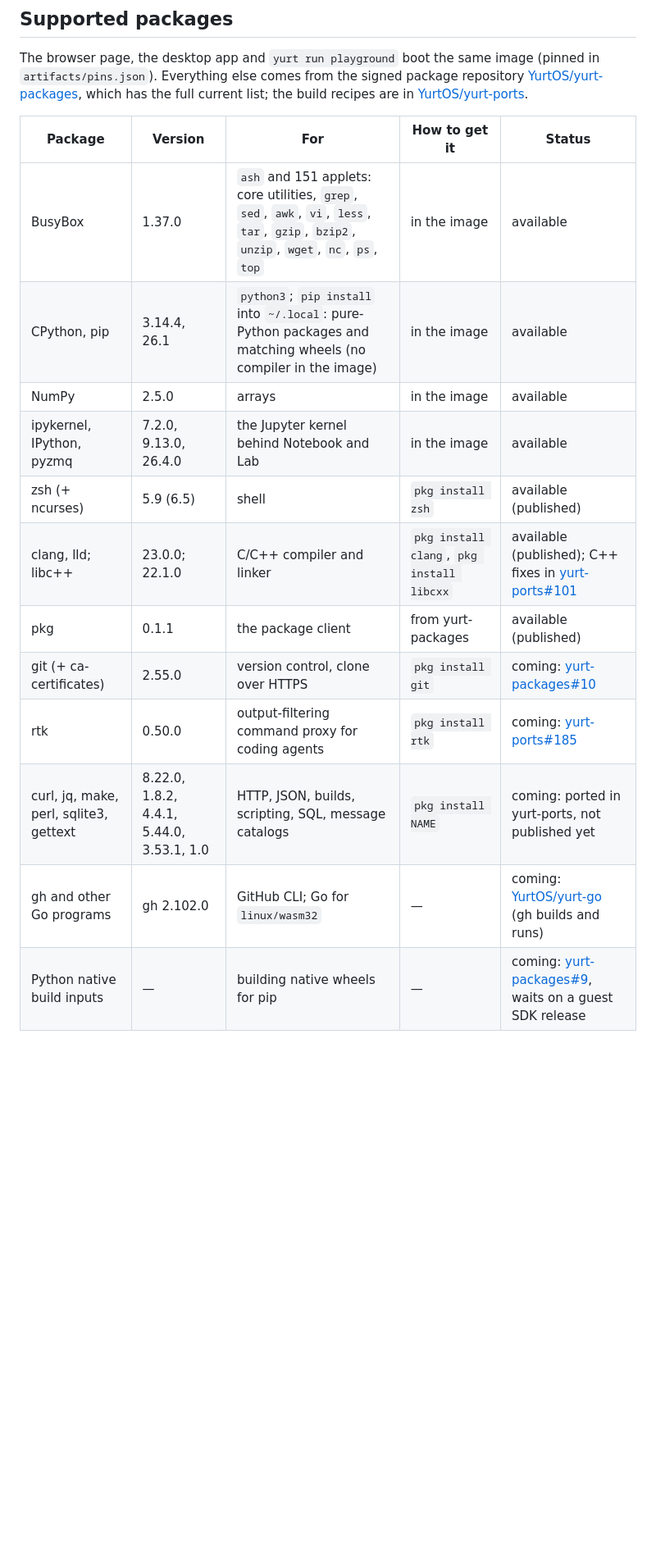
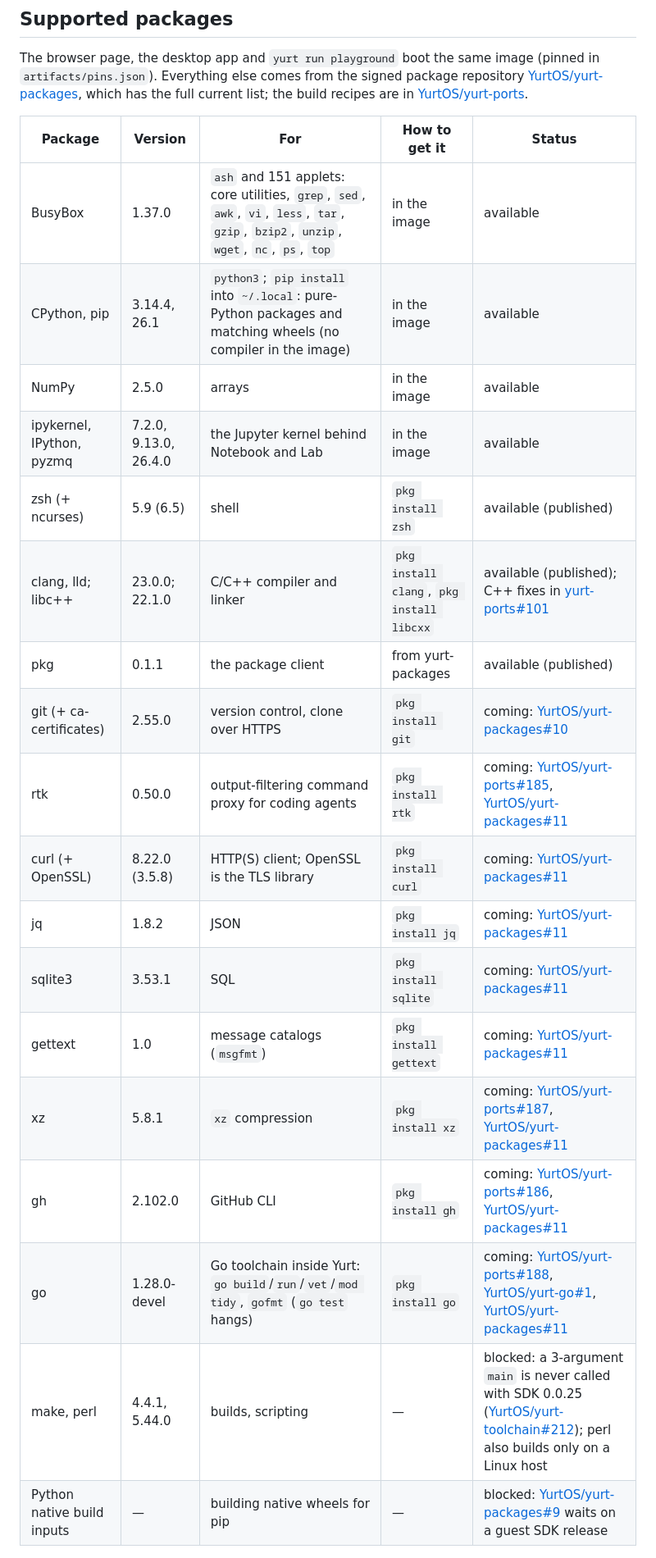
Before and after one commit to YurtOS/yurt-playground, a Markdown page: README.md, the part around one of its changes. Shown at 82% size. Rendered like a GitHub page; blank space fills up the shorter version.

Commit message:
docs: link each coming package to its PR
Split the coming rows per package (curl + OpenSSL, jq, sqlite3, gettext,
xz, gh, go) with versions and repo-qualified links to the yurt-ports and
yurt-packages PRs that add and publish them. Mark make and perl as
blocked on yurt-toolchain#212, and give the in-guest install path.

Co-Authored-By: Claude Opus 5.5 <noreply@anthropic.com>
Claude-Session: https://claude.ai/code/session_011VttUEZxzV47uW5d87SLpQ

```diff
--- a/README.md
+++ b/README.md
@@ -32,19 +32,25 @@ repository [YurtOS/yurt-packages](https://github.com/YurtOS/yurt-packages),
 which has the full current list; the build recipes are in
 [YurtOS/yurt-ports](https://github.com/YurtOS/yurt-ports).
 
-| Package                                | Version                                   | For                                                                                                                                   | How to get it                             | Status                                                                                                  |
-| -------------------------------------- | ----------------------------------------- | ------------------------------------------------------------------------------------------------------------------------------------- | ----------------------------------------- | ------------------------------------------------------------------------------------------------------- |
-| BusyBox                                | 1.37.0                                    | `ash` and 151 applets: core utilities, `grep`, `sed`, `awk`, `vi`, `less`, `tar`, `gzip`, `bzip2`, `unzip`, `wget`, `nc`, `ps`, `top` | in the image                              | available                                                                                               |
-| CPython, pip                           | 3.14.4, 26.1                              | `python3`; `pip install` into `~/.local`: pure-Python packages and matching wheels (no compiler in the image)                         | in the image                              | available                                                                                               |
-| NumPy                                  | 2.5.0                                     | arrays                                                                                                                                | in the image                              | available                                                                                               |
-| ipykernel, IPython, pyzmq              | 7.2.0, 9.13.0, 26.4.0                     | the Jupyter kernel behind Notebook and Lab                                                                                            | in the image                              | available                                                                                               |
-| zsh (+ ncurses)                        | 5.9 (6.5)                                 | shell                                                                                                                                 | `pkg install zsh`                         | available (published)                                                                                   |
-| clang, lld; libc++                     | 23.0.0; 22.1.0                            | C/C++ compiler and linker                                                                                                             | `pkg install clang`, `pkg install libcxx` | available (published); C++ fixes in [yurt-ports#101](https://github.com/YurtOS/yurt-ports/pull/101)     |
-| pkg                                    | 0.1.1                                     | the package client                                                                                                                    | from yurt-packages                        | available (published)                                                                                   |
-| git (+ ca-certificates)                | 2.55.0                                    | version control, clone over HTTPS                                                                                                     | `pkg install git`                         | coming: [yurt-packages#10](https://github.com/YurtOS/yurt-packages/pull/10)                             |
-| rtk                                    | 0.50.0                                    | output-filtering command proxy for coding agents                                                                                      | `pkg install rtk`                         | coming: [yurt-ports#185](https://github.com/YurtOS/yurt-ports/pull/185)                                 |
-| curl, jq, make, perl, sqlite3, gettext | 8.22.0, 1.8.2, 4.4.1, 5.44.0, 3.53.1, 1.0 | HTTP, JSON, builds, scripting, SQL, message catalogs                                                                                  | `pkg install NAME`                        | coming: ported in yurt-ports, not published yet                                                         |
-| gh and other Go programs               | gh 2.102.0                                | GitHub CLI; Go for `linux/wasm32`                                                                                                     | —                                         | coming: [YurtOS/yurt-go](https://github.com/YurtOS/yurt-go) (gh builds and runs)                        |
-| Python native build inputs             | —                                         | building native wheels for pip                                                                                                        | —                                         | coming: [yurt-packages#9](https://github.com/YurtOS/yurt-packages/pull/9), waits on a guest SDK release |
+| Package                    | Version               | For                                                                                                                                   | How to get it                             | Status                                                                                                                                                                                                                   |
+| -------------------------- | --------------------- | ------------------------------------------------------------------------------------------------------------------------------------- | ----------------------------------------- | ------------------------------------------------------------------------------------------------------------------------------------------------------------------------------------------------------------------------ |
+| BusyBox                    | 1.37.0                | `ash` and 151 applets: core utilities, `grep`, `sed`, `awk`, `vi`, `less`, `tar`, `gzip`, `bzip2`, `unzip`, `wget`, `nc`, `ps`, `top` | in the image                              | available                                                                                                                                                                                                                |
+| CPython, pip               | 3.14.4, 26.1          | `python3`; `pip install` into `~/.local`: pure-Python packages and matching wheels (no compiler in the image)                         | in the image                              | available                                                                                                                                                                                                                |
+| NumPy                      | 2.5.0                 | arrays                                                                                                                                | in the image                              | available                                                                                                                                                                                                                |
+| ipykernel, IPython, pyzmq  | 7.2.0, 9.13.0, 26.4.0 | the Jupyter kernel behind Notebook and Lab                                                                                            | in the image                              | available                                                                                                                                                                                                                |
+| zsh (+ ncurses)            | 5.9 (6.5)             | shell                                                                                                                                 | `pkg install zsh`                         | available (published)                                                                                                                                                                                                    |
+| clang, lld; libc++         | 23.0.0; 22.1.0        | C/C++ compiler and linker                                                                                                             | `pkg install clang`, `pkg install libcxx` | available (published); C++ fixes in [yurt-ports#101](https://github.com/YurtOS/yurt-ports/pull/101)                                                                                                                      |
+| pkg                        | 0.1.1                 | the package client                                                                                                                    | from yurt-packages                        | available (published)                                                                                                                                                                                                    |
+| git (+ ca-certificates)    | 2.55.0                | version control, clone over HTTPS                                                                                                     | `pkg install git`                         | coming: [YurtOS/yurt-packages#10](https://github.com/YurtOS/yurt-packages/pull/10)                                                                                                                                       |
+| rtk                        | 0.50.0                | output-filtering command proxy for coding agents                                                                                      | `pkg install rtk`                         | coming: [YurtOS/yurt-ports#185](https://github.com/YurtOS/yurt-ports/pull/185), [YurtOS/yurt-packages#11](https://github.com/YurtOS/yurt-packages/pull/11)                                                               |
+| curl (+ OpenSSL)           | 8.22.0 (3.5.8)        | HTTP(S) client; OpenSSL is the TLS library                                                                                            | `pkg install curl`                        | coming: [YurtOS/yurt-packages#11](https://github.com/YurtOS/yurt-packages/pull/11)                                                                                                                                       |
+| jq                         | 1.8.2                 | JSON                                                                                                                                  | `pkg install jq`                          | coming: [YurtOS/yurt-packages#11](https://github.com/YurtOS/yurt-packages/pull/11)                                                                                                                                       |
+| sqlite3                    | 3.53.1                | SQL                                                                                                                                   | `pkg install sqlite`                      | coming: [YurtOS/yurt-packages#11](https://github.com/YurtOS/yurt-packages/pull/11)                                                                                                                                       |
+| gettext                    | 1.0                   | message catalogs (`msgfmt`)                                                                                                           | `pkg install gettext`                     | coming: [YurtOS/yurt-packages#11](https://github.com/YurtOS/yurt-packages/pull/11)                                                                                                                                       |
+| xz                         | 5.8.1                 | `xz` compression                                                                                                                      | `pkg install xz`                          | coming: [YurtOS/yurt-ports#187](https://github.com/YurtOS/yurt-ports/pull/187), [YurtOS/yurt-packages#11](https://github.com/YurtOS/yurt-packages/pull/11)                                                               |
+| gh                         | 2.102.0               | GitHub CLI                                                                                                                            | `pkg install gh`                          | coming: [YurtOS/yurt-ports#186](https://github.com/YurtOS/yurt-ports/pull/186), [YurtOS/yurt-packages#11](https://github.com/YurtOS/yurt-packages/pull/11)                                                               |
+| go                         | 1.28.0-devel          | Go toolchain inside Yurt: `go build`/`run`/`vet`/`mod tidy`, `gofmt` (`go test` hangs)                                                | `pkg install go`                          | coming: [YurtOS/yurt-ports#188](https://github.com/YurtOS/yurt-ports/pull/188), [YurtOS/yurt-go#1](https://github.com/YurtOS/yurt-go/pull/1), [YurtOS/yurt-packages#11](https://github.com/YurtOS/yurt-packages/pull/11) |
+| make, perl                 | 4.4.1, 5.44.0         | builds, scripting                                                                                                                     | —                                         | blocked: a 3-argument `main` is never called with SDK 0.0.25 ([YurtOS/yurt-toolchain#212](https://github.com/YurtOS/yurt-toolchain/issues/212)); perl also builds only on a Linux host                                   |
+| Python native build inputs | —                     | building native wheels for pip                                                                                                        | —                                         | blocked: [YurtOS/yurt-packages#9](https://github.com/YurtOS/yurt-packages/pull/9) waits on a guest SDK release                                                                                                           |
 
 The image does not ship `pkg` or its trusted-repository configuration yet, so a
```
Also changed, not shown: other parts of README.md (+3 -4 lines).
